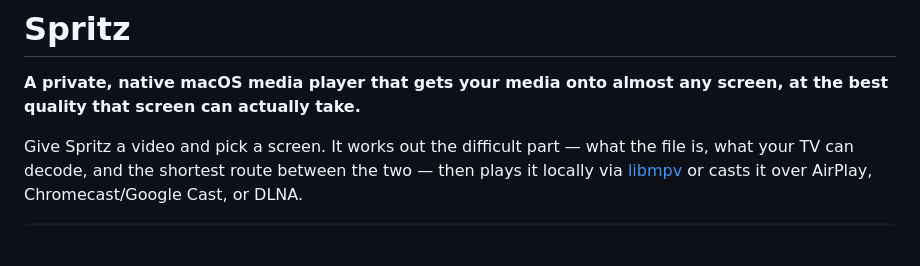
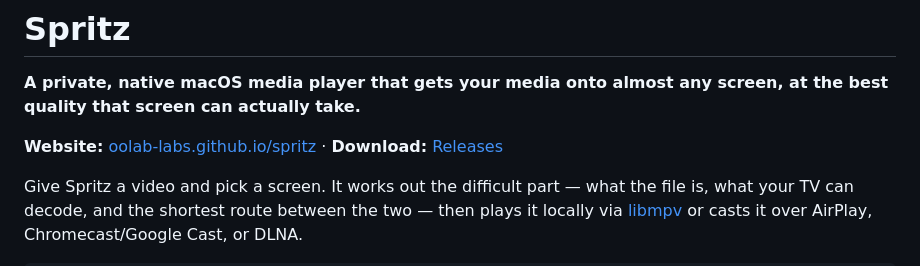
Before and after one commit to Oolab-labs/spritz, a Markdown page: README.md, the part around the change. GitHub-like rendering; blank space fills up the shorter version.

Commit message:
docs(readme): link the website and releases under the title
Co-Authored-By: Claude Opus 5.5 <noreply@anthropic.com>

```diff
--- a/README.md
+++ b/README.md
@@ -2,6 +2,8 @@
 
 **A private, native macOS media player that gets your media onto almost any screen,
 at the best quality that screen can actually take.**
+
+**Website:** [oolab-labs.github.io/spritz](https://oolab-labs.github.io/spritz/) · **Download:** [Releases](https://github.com/Oolab-labs/spritz/releases)
 
 Give Spritz a video and pick a screen. It works out the difficult part — what the file
 is, what your TV can decode, and the shortest route between the two — then plays it
```
